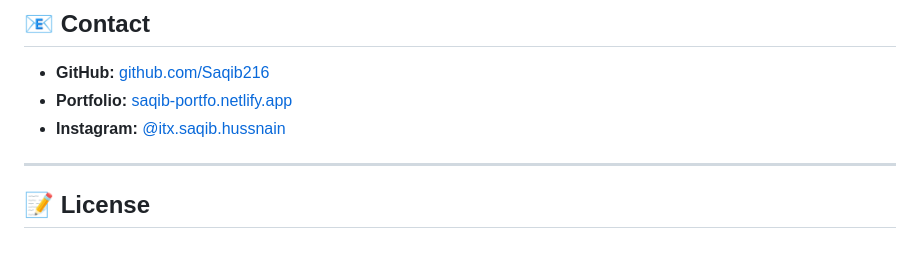
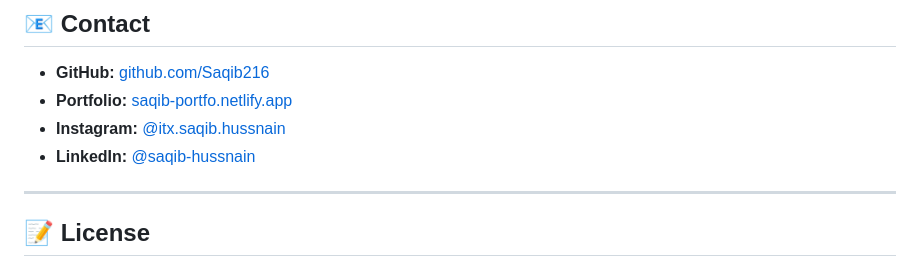
Before and after one commit to Saqib216/netflix-clone, a Markdown page: README.md, the part around the change. Drawn GitHub-style.

Commit message:
added LinkedIn profile link to README.md

```diff
--- a/README.md
+++ b/README.md
@@ -355,6 +355,7 @@ Building this project teaches you:
 - **GitHub:** [github.com/Saqib216](https://github.com/Saqib216)
 - **Portfolio:** [saqib-portfo.netlify.app](https://saqib-portfo.netlify.app)
 - **Instagram:** [@itx.saqib.hussnain](https://instagram.com/itx.saqib.hussnain)
+- **LinkedIn:** [@saqib-hussnain](https://linkedin.com/in/saqib-hussnain)
 
 ---
 
```
